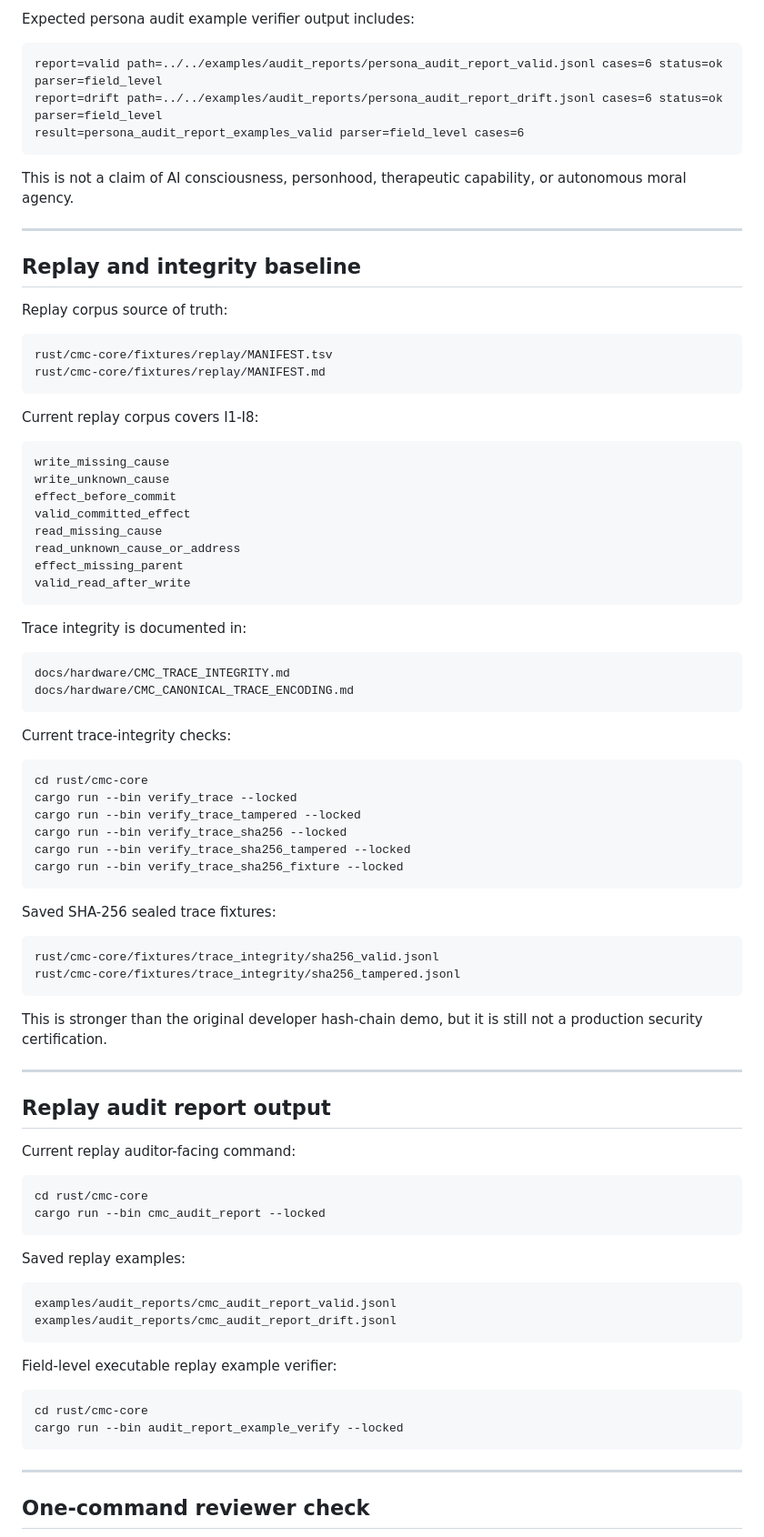
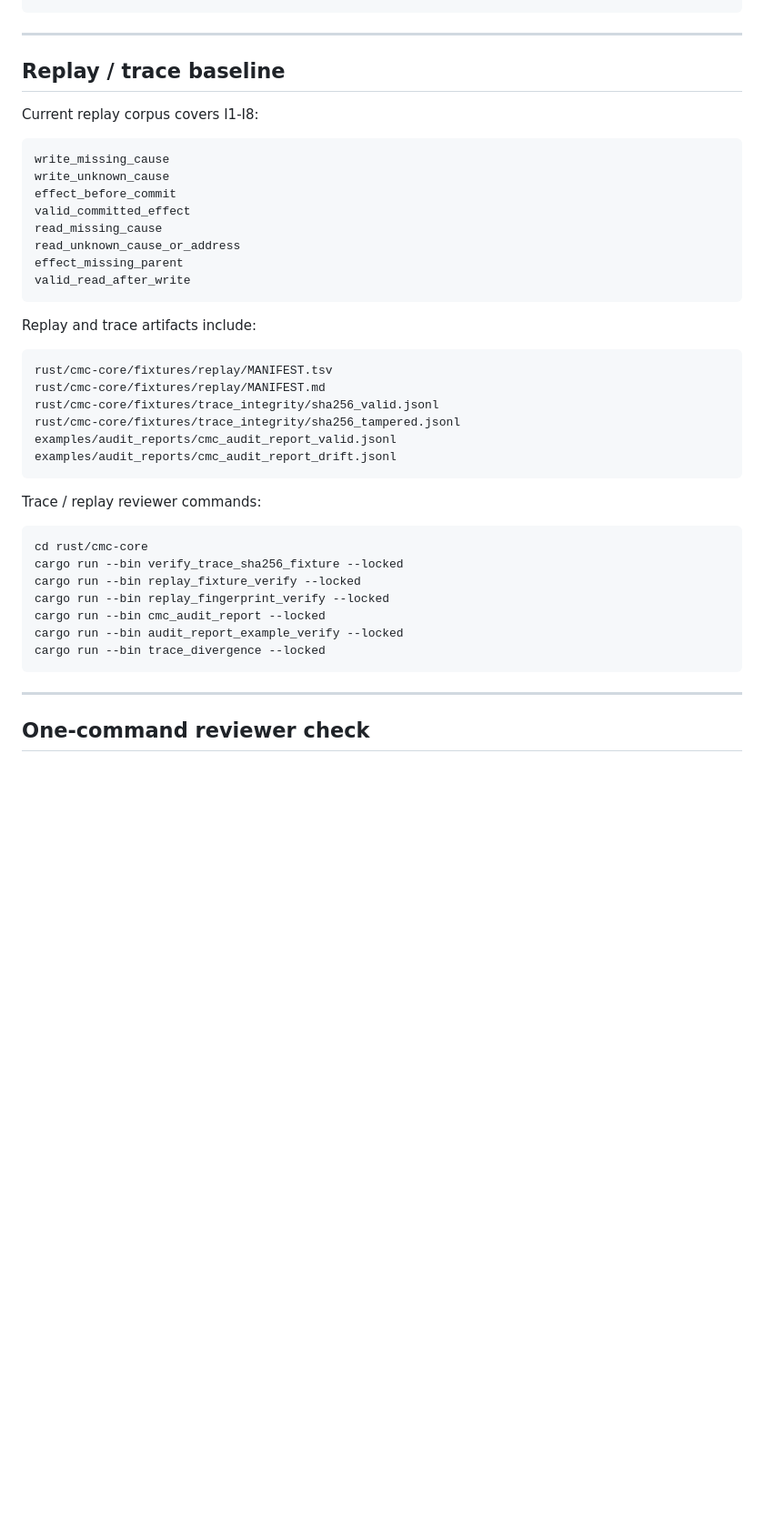
Before and after one commit to safal207/CaPU, a Markdown page: docs/hardware/CMC_BASELINE_STATUS.md, the part around one of its changes. Shown at 91% size. Drawn GitHub-style; blank space fills up the shorter version.

````diff
--- a/docs/hardware/CMC_BASELINE_STATUS.md
+++ b/docs/hardware/CMC_BASELINE_STATUS.md
@@ -144,25 +88,8 @@ result=persona_boundary_manifest_valid
 ```
-
-Expected persona audit example verifier output includes:
-
-```text
-report=valid path=../../examples/audit_reports/persona_audit_report_valid.jsonl cases=6 status=ok parser=field_level
-report=drift path=../../examples/audit_reports/persona_audit_report_drift.jsonl cases=6 status=ok parser=field_level
-result=persona_audit_report_examples_valid parser=field_level cases=6
-```
-
-This is not a claim of AI consciousness, personhood, therapeutic capability, or autonomous moral agency.
 
 ---
 
-## Replay and integrity baseline
-
-Replay corpus source of truth:
-
-```text
-rust/cmc-core/fixtures/replay/MANIFEST.tsv
-rust/cmc-core/fixtures/replay/MANIFEST.md
-```
+## Replay / trace baseline
 
 Current replay corpus covers I1-I8:
 
@@ -177,56 +104,27 @@ effect_missing_parent
 valid_read_after_write
 ```
 
-Trace integrity is documented in:
+Replay and trace artifacts include:
 
 ```text
-docs/hardware/CMC_TRACE_INTEGRITY.md
-docs/hardware/CMC_CANONICAL_TRACE_ENCODING.md
-```
-
-Current trace-integrity checks:
-
-```bash
-cd rust/cmc-core
-cargo run --bin verify_trace --locked
-cargo run --bin verify_trace_tampered --locked
-cargo run --bin verify_trace_sha256 --locked
-cargo run --bin verify_trace_sha256_tampered --locked
-cargo run --bin verify_trace_sha256_fixture --locked
-```
-
-Saved SHA-256 sealed trace fixtures:
-
-```text
+rust/cmc-core/fixtures/replay/MANIFEST.tsv
+rust/cmc-core/fixtures/replay/MANIFEST.md
 rust/cmc-core/fixtures/trace_integrity/sha256_valid.jsonl
 rust/cmc-core/fixtures/trace_integrity/sha256_tampered.jsonl
-```
-
-This is stronger than the original developer hash-chain demo, but it is still not a production security certification.
-
----
-
-## Replay audit report output
-
-Current replay auditor-facing command:
-
-```bash
-cd rust/cmc-core
-cargo run --bin cmc_audit_report --locked
-```
-
-Saved replay examples:
-
-```text
 examples/audit_reports/cmc_audit_report_valid.jsonl
 examples/audit_reports/cmc_audit_report_drift.jsonl
 ```
 
-Field-level executable replay example verifier:
+Trace / replay reviewer commands:
 
 ```bash
 cd rust/cmc-core
+cargo run --bin verify_trace_sha256_fixture --locked
+cargo run --bin replay_fixture_verify --locked
+cargo run --bin replay_fingerprint_verify --locked
+cargo run --bin cmc_audit_report --locked
 cargo run --bin audit_report_example_verify --locked
+cargo run --bin trace_divergence --locked
 ```
 
 ---
````
Also changed, not shown: other parts of docs/hardware/CMC_BASELINE_STATUS.md (+60 -108 lines).
